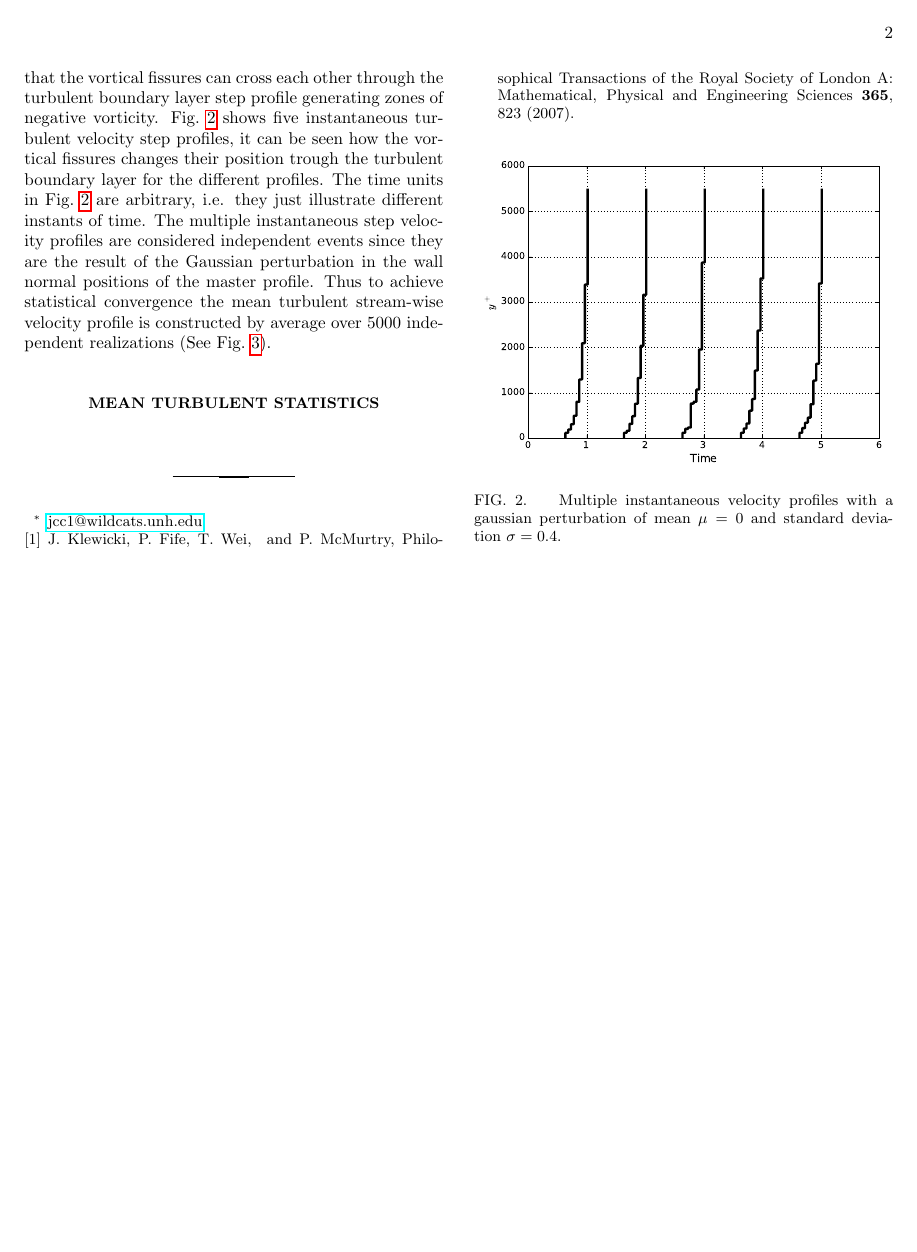
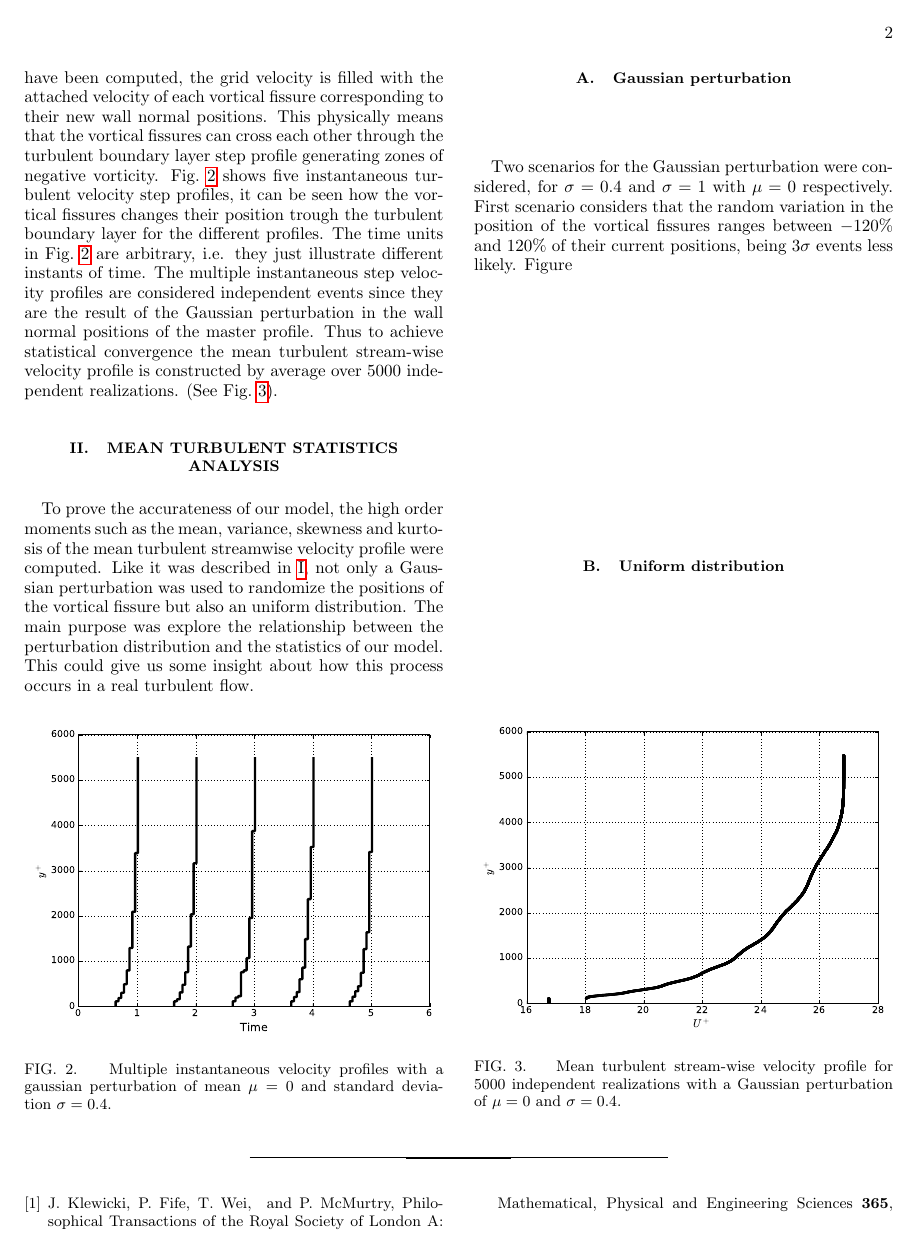
Before and after one commit to jccuevasb/toy_model_paper, a LaTeX paper (Aps_template.tex): page 2 of 3. Compiled offline with pdfLaTeX.

Commit message:
start results section

```diff
--- a/Aps_template.tex
+++ b/Aps_template.tex
@@ -1,5 +1,6 @@
 %\documentclass[aps,preprint,amsmath,amssymb]{revtex4-1}% APS journal style
-\documentclass[aps,reprint,amsmath,amssymb,prl]{revtex4-1}% APS journal style
+%\documentclass[aps,reprint,amsmath,amssymb,prl]{revtex4-1}% APS journal style prl physical review letters
+\documentclass[aps,reprint,amsmath,amssymb,pra]{revtex4-1}% APS journal pra default
 %\documentclass[aps,reprint,amsmath,amssymb,prl,longbibliography]{revtex4-1}% to show the title of the articles in the bibliography
 \usepackage{graphicx}% Include figure files
 \usepackage{dcolumn}% Align table columns on decimal point
@@ -43,12 +44,16 @@ Then instantaneous multiple velocity profiles are created by simulate a random m
 \includegraphics[scale=0.46]{figures/multiple_instantaneous_vprof}
 \caption{\label{fig:mul_profiles} Multiple instantaneous velocity profiles with a gaussian perturbation of mean $\mu=0$ and standard deviation $\sigma=0.4$.}
 \end{figure}
-The multiple instantaneous step velocity profiles are considered independent events since they are the result of the Gaussian perturbation in the wall normal positions of the master profile. Thus to achieve statistical convergence the mean turbulent stream-wise velocity profile is constructed by average over 5000 independent realizations (See Fig.~\ref{fig:mean_profile}).
+The multiple instantaneous step velocity profiles are considered independent events since they are the result of the Gaussian perturbation in the wall normal positions of the master profile. Thus to achieve statistical convergence the mean turbulent stream-wise velocity profile is constructed by average over 5000 independent realizations. (See Fig.~\ref{fig:mean_profile}).
 \begin{figure}[b]
 \includegraphics[scale=0.46]{figures/Master_averaged_step_profile_5000_assembles}
 \caption{\label{fig:mean_profile} Mean turbulent stream-wise velocity profile for 5000 independent realizations with a Gaussian perturbation of $\mu=0$ and $\sigma=0.4$.}
 \end{figure}
-\section{Mean turbulent statistics}
+\section{Mean turbulent statistics analysis}
+To prove the accurateness of our model, the high order moments such as the mean, variance, skewness and kurtosis of the mean turbulent streamwise velocity profile were computed. Like it was described in~\ref{sec:nm}, not only a Gaussian perturbation was used to randomize the positions of the vortical fissure but also an uniform distribution. The main purpose was explore the relationship between the perturbation distribution and the statistics of our model. This could give us some insight about how this process occurs in a real turbulent flow.
+\subsection{Gaussian perturbation}
+Two scenarios for the Gaussian perturbation were considered, for $\sigma=0.4$ and $\sigma=1$ with $\mu=0$ respectively. First scenario considers that the random variation in the position of the vortical fissures ranges between $-120\%$ and $120\%$ of their current positions, being $3\sigma$ events less likely. Figure
+\subsection{Uniform distribution}
 %\nocite{*}
 \bibliography{Aps_template2}% Produces the bibliography via BibTeX.
 \end{document}
```
Also changed, not shown: Aps_template.pdf, figures/Master_averaged_step_profile_5000_assembles.eps, figures/kurtosis_5000_assembles.eps (added), figures/log_profile_5000_assembles.eps (added), figures/skewness_5000_assembles.eps (added), figures/variance_5000_assembles.eps (added), Aps_template.tex (2 more changed lines), 1 other file.
